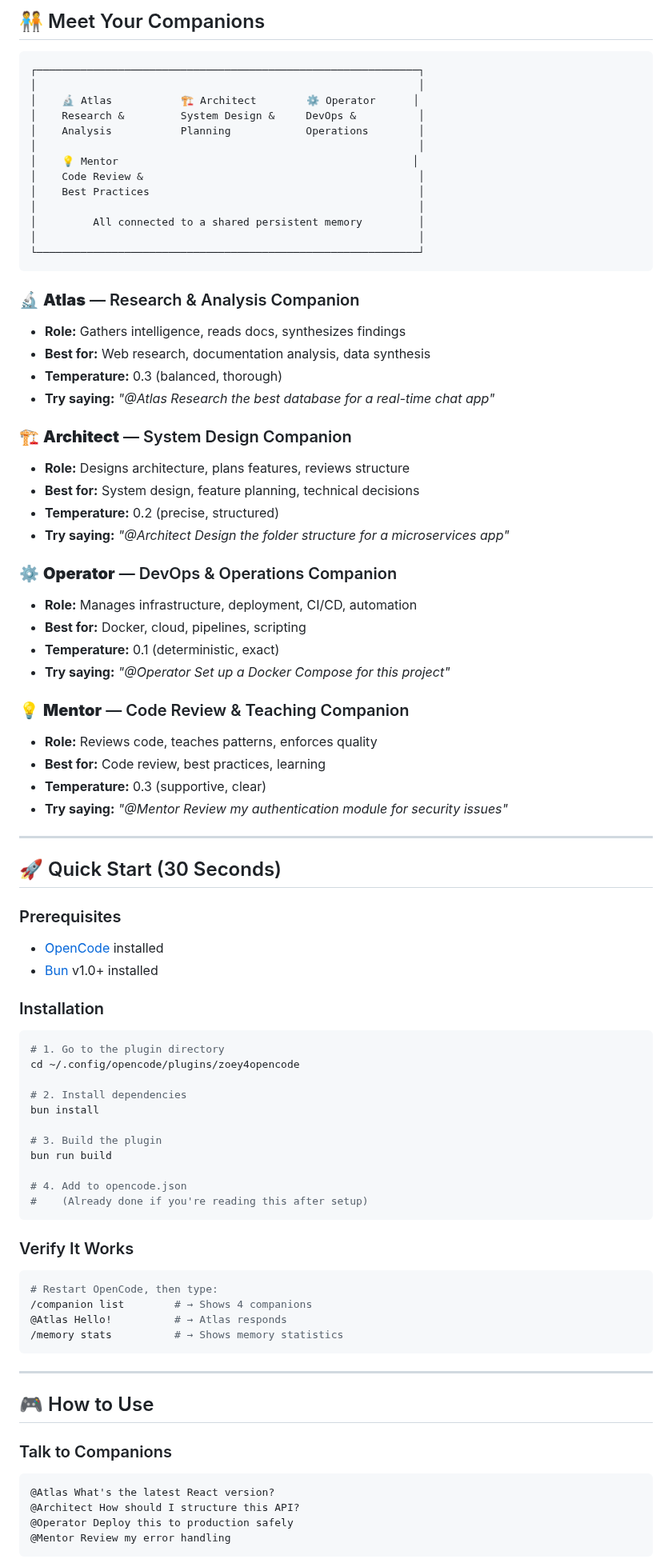
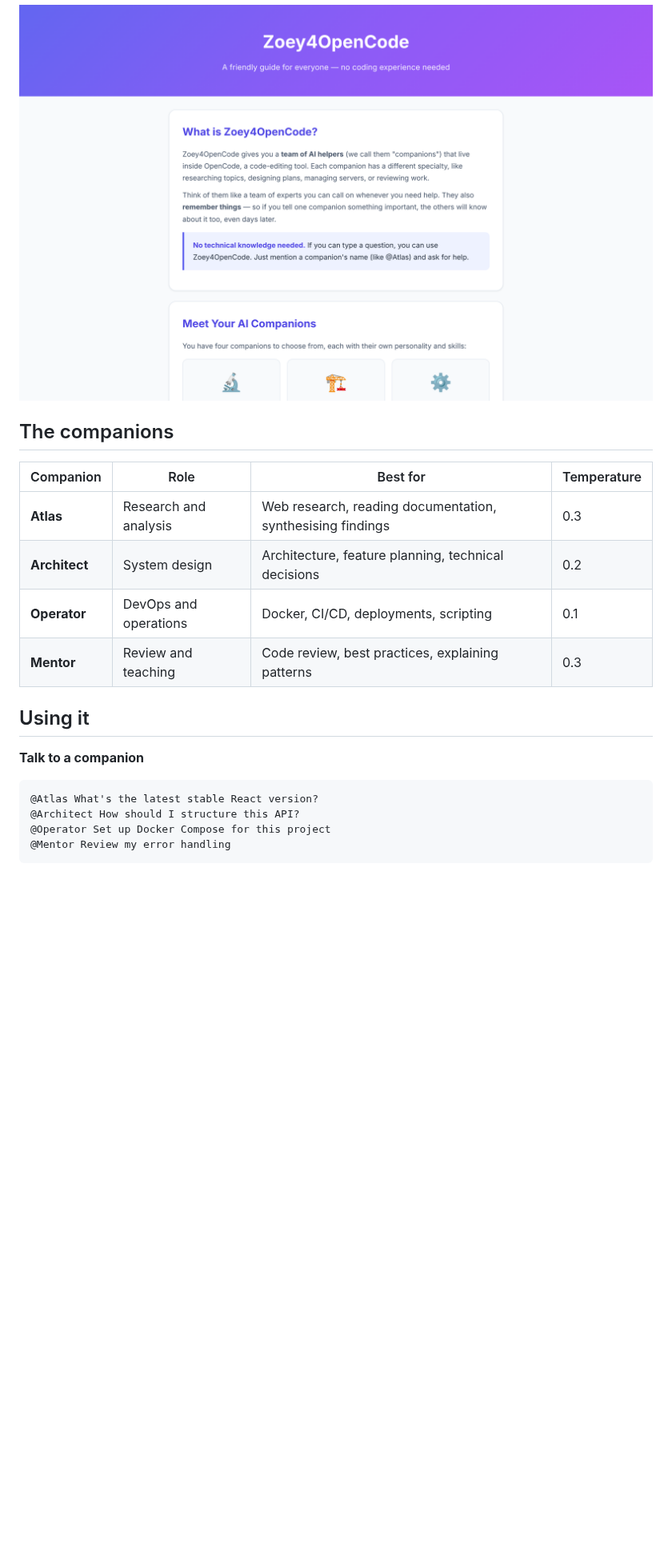
Before and after one commit to mutima89/zoey4opencode, a Markdown page: README.md, the part around one of its changes. Shown at 80% size. GitHub-like rendering; pictures changed too: docs/screenshots/nondev-guide.png (added); folded sections open; blank space fills up the shorter version.

````diff
--- a/README.md
+++ b/README.md
@@ -44,87 +51,25 @@ Everything runs **locally on your machine**. Zero cloud, zero data leaks, zero s
 
-## 🧑‍🤝‍🧑 Meet Your Companions
+![Non-developer guide](docs/screenshots/nondev-guide.png)
 
-```
-┌─────────────────────────────────────────────────────────────┐
-│                                                             │
-│    🔬 Atlas           🏗️ Architect        ⚙️ Operator      │
-│    Research &         System Design &     DevOps &          │
-│    Analysis           Planning            Operations        │
-│                                                             │
-│    💡 Mentor                                               │
-│    Code Review &                                            │
-│    Best Practices                                           │
-│                                                             │
-│         All connected to a shared persistent memory         │
-│                                                             │
-└─────────────────────────────────────────────────────────────┘
-```
+</details>
 
-### 🔬 **Atlas** — Research & Analysis Companion
-- **Role:** Gathers intelligence, reads docs, synthesizes findings
-- **Best for:** Web research, documentation analysis, data synthesis
-- **Temperature:** 0.3 (balanced, thorough)
-- **Try saying:** *"@Atlas Research the best database for a real-time chat app"*
+## The companions
 
-### 🏗️ **Architect** — System Design Companion
-- **Role:** Designs architecture, plans features, reviews structure
-- **Best for:** System design, feature planning, technical decisions
-- **Temperature:** 0.2 (precise, structured)
-- **Try saying:** *"@Architect Design the folder structure for a microservices app"*
+| Companion | Role | Best for | Temperature |
+|---|---|---|---|
+| **Atlas** | Research and analysis | Web research, reading documentation, synthesising findings | 0.3 |
+| **Architect** | System design | Architecture, feature planning, technical decisions | 0.2 |
+| **Operator** | DevOps and operations | Docker, CI/CD, deployments, scripting | 0.1 |
+| **Mentor** | Review and teaching | Code review, best practices, explaining patterns | 0.3 |
 
-### ⚙️ **Operator** — DevOps & Operations Companion
-- **Role:** Manages infrastructure, deployment, CI/CD, automation
-- **Best for:** Docker, cloud, pipelines, scripting
-- **Temperature:** 0.1 (deterministic, exact)
-- **Try saying:** *"@Operator Set up a Docker Compose for this project"*
+## Using it
 
-### 💡 **Mentor** — Code Review & Teaching Companion
-- **Role:** Reviews code, teaches patterns, enforces quality
-- **Best for:** Code review, best practices, learning
-- **Temperature:** 0.3 (supportive, clear)
-- **Try saying:** *"@Mentor Review my authentication module for security issues"*
+**Talk to a companion**
 
----
-
-## 🚀 Quick Start (30 Seconds)
-
-### Prerequisites
-- [OpenCode](https://opencode.ai) installed
-- [Bun](https://bun.sh) v1.0+ installed
-
-### Installation
-
-```bash
-# 1. Go to the plugin directory
-cd ~/.config/opencode/plugins/zoey4opencode
-
-# 2. Install dependencies
-bun install
-
-# 3. Build the plugin
-bun run build
-
-# 4. Add to opencode.json
-#    (Already done if you're reading this after setup)
-```
-
-### Verify It Works
-```bash
-# Restart OpenCode, then type:
-/companion list        # → Shows 4 companions
-@Atlas Hello!          # → Atlas responds
-/memory stats          # → Shows memory statistics
-```
-
----
-
-## 🎮 How to Use
-
-### Talk to Companions
-```
-@Atlas What's the latest React version?
+```text
+@Atlas What's the latest stable React version?
 @Architect How should I structure this API?
-@Operator Deploy this to production safely
+@Operator Set up Docker Compose for this project
 @Mentor Review my error handling
 ```
 
````
Also changed, not shown: other parts of README.md (+108 -168 lines), docs/screenshots/home.png (added), docs/screenshots/mindmap.png (added), docs/screenshots/user-guide.png (added).
